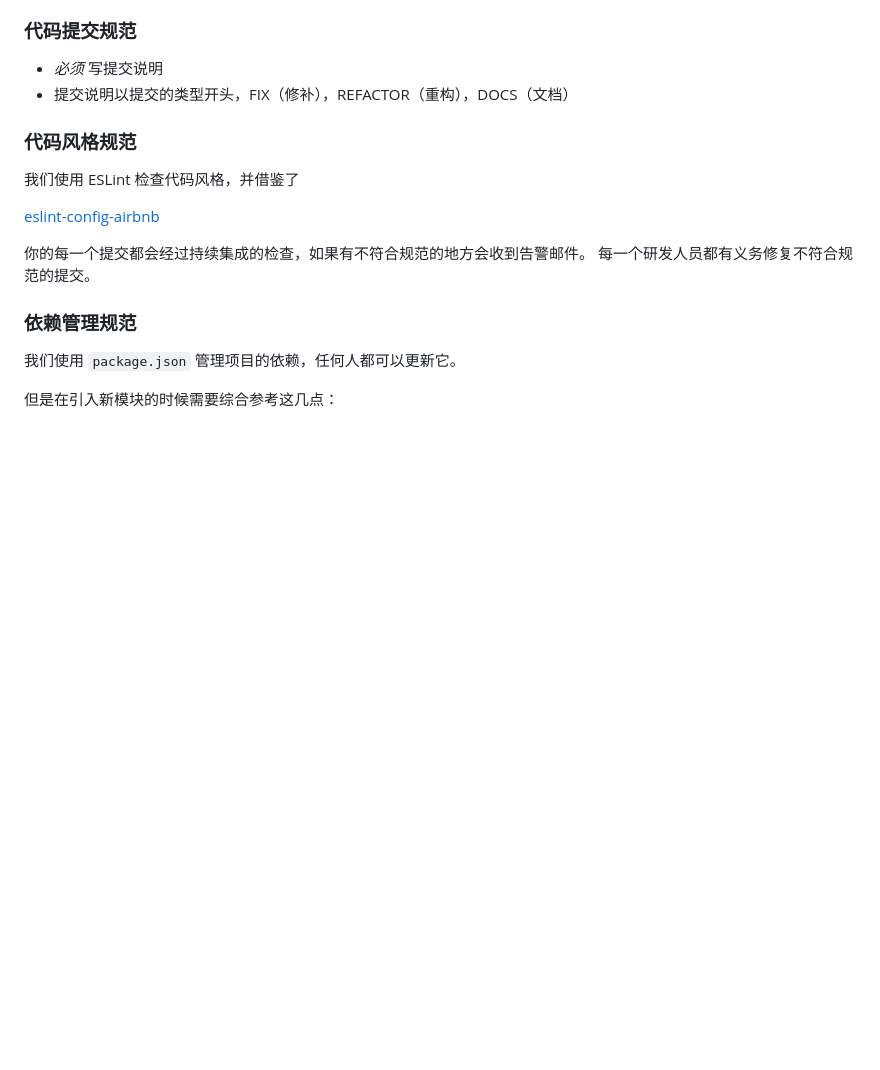
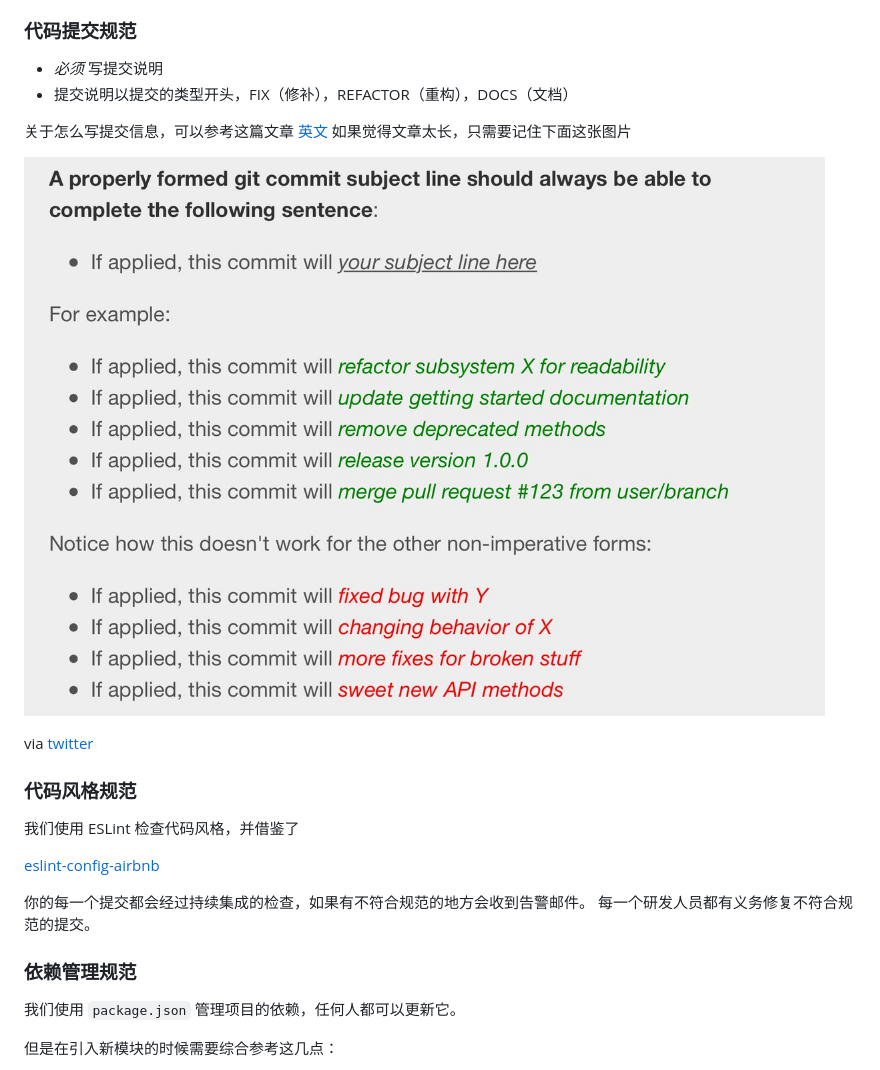
Before and after one commit to cloudinsight/bootcamp, a Markdown page: FED.md, the part around the change. Rendered like a GitHub page; pictures changed too: assets/commit_message.jpg (added); blank space fills up the shorter version.

Commit message:
add a picture explaining how to write commit message

```diff
--- a/FED.md
+++ b/FED.md
@@ -46,6 +46,13 @@
 
 - *必须* 写提交说明
 - 提交说明以提交的类型开头，FIX（修补），REFACTOR（重构），DOCS（文档）
+
+关于怎么写提交信息，可以参考这篇文章 [英文](http://chris.beams.io/posts/git-commit/)
+如果觉得文章太长，只需要记住下面这张图片
+
+![](./assets/commit_message.jpg)
+
+via [twitter](https://twitter.com/mislav/status/746289239457996800)
 
 ### 代码风格规范
 
```
